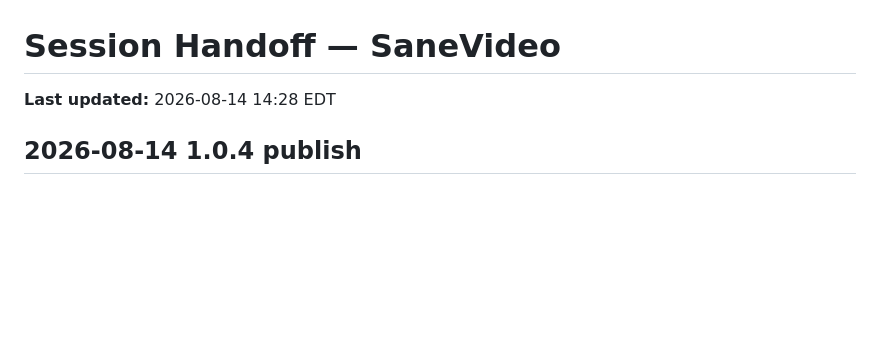
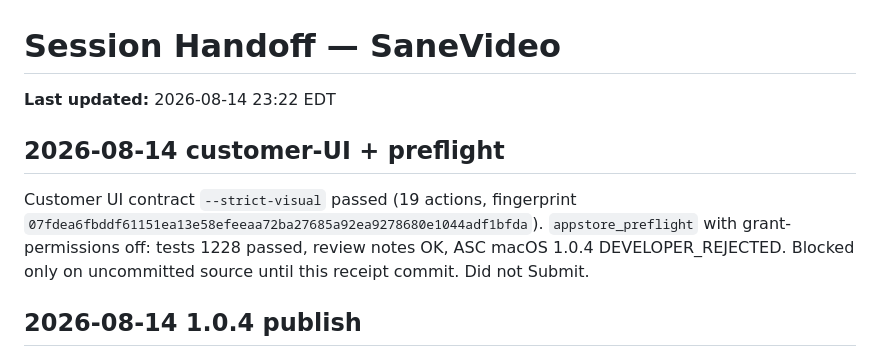
Before and after one commit to sane-apps/SaneVideo, a Markdown page: SESSION_HANDOFF.md, the part around the change. GitHub-like rendering; blank space fills up the shorter version.

Commit message:
Record the 1.0.4 customer-UI and preflight state.

```diff
--- a/SESSION_HANDOFF.md
+++ b/SESSION_HANDOFF.md
@@ -1,6 +1,14 @@
 # Session Handoff — SaneVideo
 
-**Last updated:** 2026-08-14 14:28 EDT
+**Last updated:** 2026-08-14 23:22 EDT
+
+## 2026-08-14 customer-UI + preflight
+
+Customer UI contract `--strict-visual` passed (19 actions, fingerprint
+`07fdea6fbddf61151ea13e58efeeaa72ba27685a92ea9278680e1044adf1bfda`).
+`appstore_preflight` with grant-permissions off: tests 1228 passed,
+review notes OK, ASC macOS 1.0.4 DEVELOPER_REJECTED. Blocked only on
+uncommitted source until this receipt commit. Did not Submit.
 
 ## 2026-08-14 1.0.4 publish
 
```
